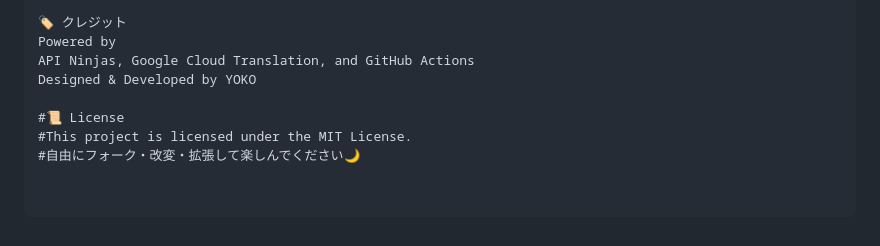
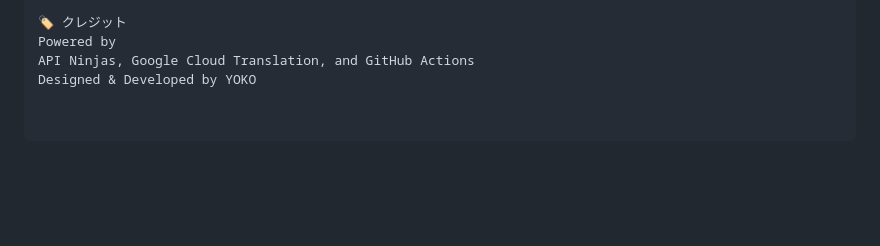
Before and after one commit to Yokko405/horoscope-app, a Markdown page: README.md, the part around one of its changes. Drawn GitHub-style; blank space fills up the shorter version.

```diff
--- a/README.md
+++ b/README.md
@@ -108,7 +108,3 @@ data/horoscope.json が自動生成されます
 Powered by
 API Ninjas, Google Cloud Translation, and GitHub Actions
 Designed & Developed by YOKO
-
-#📜 License
-#This project is licensed under the MIT License.
-#自由にフォーク・改変・拡張して楽しんでください🌙
```
Also changed, not shown: other parts of README.md (+1 -1 lines).
